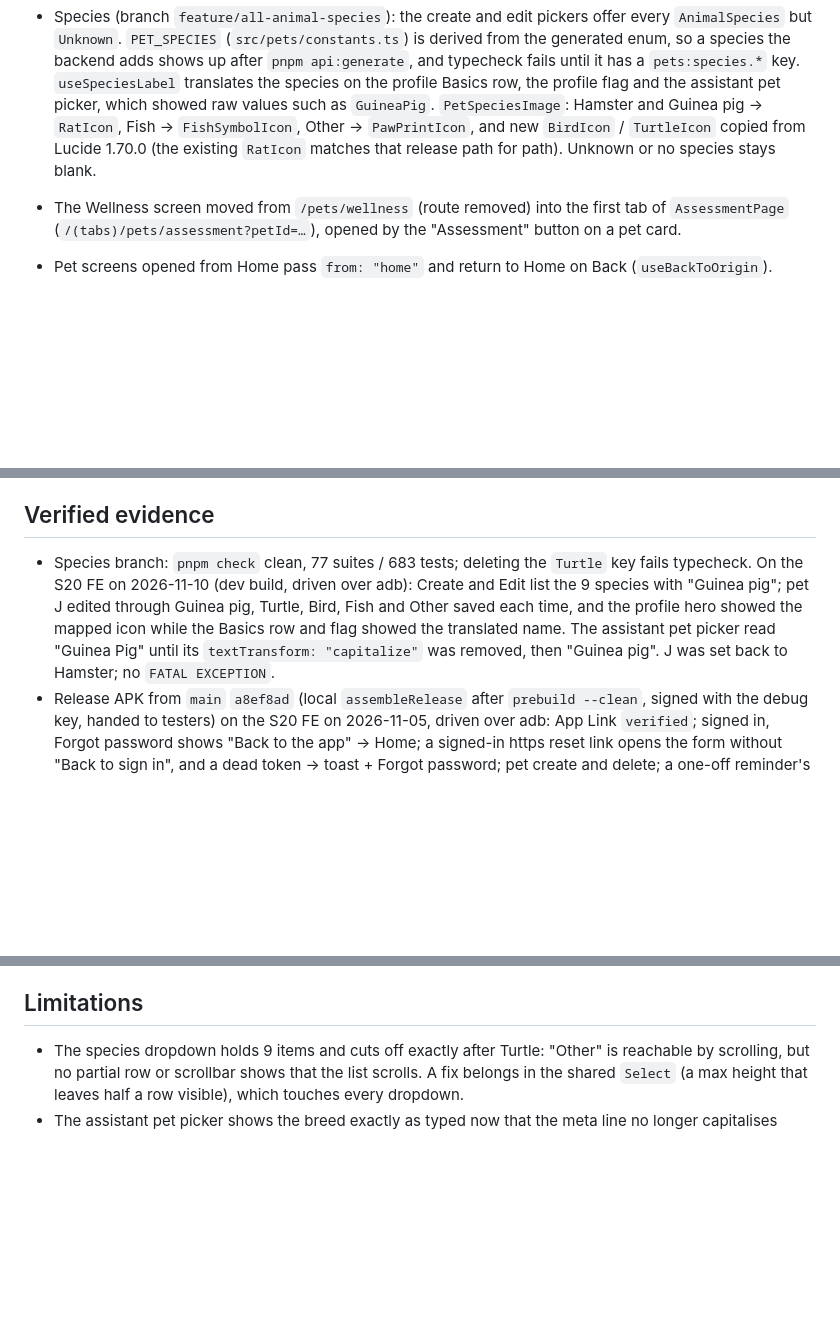
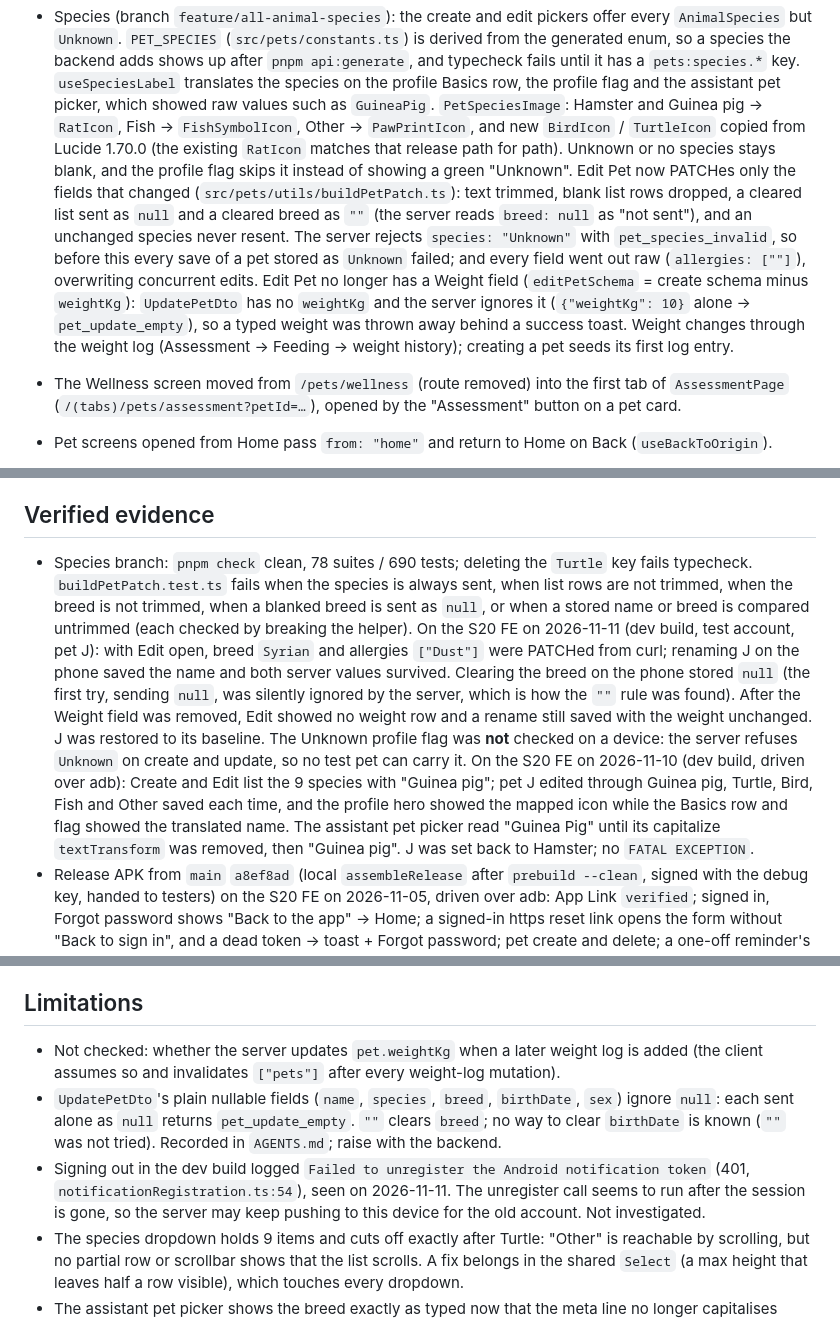
Before and after one commit to Gmust/smart-pet-care-app, a Markdown page: docs/HANDOFF.md, 3 parts joined by grey strips. Drawn GitHub-style; blank space fills up the shorter version.

Commit message:
docs(handoff): record species PATCH findings and device run
Co-Authored-By: Claude Opus 5.5 <noreply@anthropic.com>

```diff
--- a/docs/HANDOFF.md
+++ b/docs/HANDOFF.md
@@ -108,7 +108,17 @@ Keep it short and factual: what is true now, what was actually verified, what is
   profile Basics row, the profile flag and the assistant pet picker, which showed raw values such
   as `GuineaPig`. `PetSpeciesImage`: Hamster and Guinea pig → `RatIcon`, Fish → `FishSymbolIcon`,
   Other → `PawPrintIcon`, and new `BirdIcon` / `TurtleIcon` copied from Lucide 1.70.0 (the
-  existing `RatIcon` matches that release path for path). Unknown or no species stays blank.
+  existing `RatIcon` matches that release path for path). Unknown or no species stays blank, and
+  the profile flag skips it instead of showing a green "Unknown". Edit Pet now PATCHes only the
+  fields that changed (`src/pets/utils/buildPetPatch.ts`): text trimmed, blank list rows dropped,
+  a cleared list sent as `null` and a cleared breed as `""` (the server reads `breed: null` as "not
+  sent"), and an unchanged species never resent. The server rejects `species: "Unknown"` with
+  `pet_species_invalid`, so before this every save of a pet stored as `Unknown` failed; and every
+  field went out raw (`allergies: [""]`), overwriting concurrent edits. Edit Pet no longer has a
+  Weight field (`editPetSchema` = create schema minus `weightKg`): `UpdatePetDto` has no
+  `weightKg` and the server ignores it (`{"weightKg": 10}` alone → `pet_update_empty`), so a typed
+  weight was thrown away behind a success toast. Weight changes through the weight log
+  (Assessment → Feeding → weight history); creating a pet seeds its first log entry.
 - The Wellness screen moved from `/pets/wellness` (route removed) into the first tab of
   `AssessmentPage` (`/(tabs)/pets/assessment?petId=…`), opened by the "Assessment" button on a pet
   card.
@@ -175,12 +185,22 @@ Keep it short and factual: what is true now, what was actually verified, what is
 
 ## Verified evidence
 
-- Species branch: `pnpm check` clean, 77 suites / 683 tests; deleting the `Turtle` key fails
-  typecheck. On the S20 FE on 2026-11-10 (dev build, driven over adb): Create and Edit list the 9
+- Species branch: `pnpm check` clean, 78 suites / 690 tests; deleting the `Turtle` key fails
+  typecheck. `buildPetPatch.test.ts` fails when the species is always sent, when list rows are not
+  trimmed, when the breed is not trimmed, when a blanked breed is sent as `null`, or when a stored
+  name or breed is compared untrimmed (each checked
+  by breaking the helper). On the S20 FE on 2026-11-11 (dev build, test account, pet J): with Edit
+  open, breed `Syrian` and allergies `["Dust"]` were PATCHed from curl; renaming J on the phone
+  saved the name and both server values survived. Clearing the breed on the phone stored `null`
+  (the first try, sending `null`, was silently ignored by the server, which is how the `""` rule
+  was found). After the Weight field was removed, Edit showed no weight row and a rename still
+  saved with the weight unchanged. J was restored to its baseline. The Unknown profile flag was **not** checked on a
+  device: the server refuses `Unknown` on create and update, so no test pet can carry it.
+  On the S20 FE on 2026-11-10 (dev build, driven over adb): Create and Edit list the 9
   species with "Guinea pig"; pet J edited through Guinea pig, Turtle, Bird, Fish and Other saved
   each time, and the profile hero showed the mapped icon while the Basics row and flag showed the
-  translated name. The assistant pet picker read "Guinea Pig" until its `textTransform:
-"capitalize"` was removed, then "Guinea pig". J was set back to Hamster; no `FATAL EXCEPTION`.
+  translated name. The assistant pet picker read "Guinea Pig" until its capitalize
+  `textTransform` was removed, then "Guinea pig". J was set back to Hamster; no `FATAL EXCEPTION`.
 - Release APK from `main` `a8ef8ad` (local `assembleRelease` after `prebuild --clean`, signed with
   the debug key, handed to testers) on the S20 FE on 2026-11-05, driven over adb: App Link
   `verified`; signed in, Forgot password shows "Back to the app" → Home; a signed-in https reset
@@ -226,6 +246,15 @@ Keep it short and factual: what is true now, what was actually verified, what is
 
 ## Limitations
 
+- Not checked: whether the server updates `pet.weightKg` when a later weight log is added (the
+  client assumes so and invalidates `["pets"]` after every weight-log mutation).
+- `UpdatePetDto`'s plain nullable fields (`name`, `species`, `breed`, `birthDate`, `sex`) ignore
+  `null`: each sent alone as `null` returns `pet_update_empty`. `""` clears `breed`; no way to
+  clear `birthDate` is known (`""` was not tried). Recorded in `AGENTS.md`; raise with the backend.
+- Signing out in the dev build logged `Failed to unregister the Android notification token`
+  (401, `notificationRegistration.ts:54`), seen on 2026-11-11. The unregister call seems to run
+  after the session is gone, so the server may keep pushing to this device for the old account.
+  Not investigated.
 - The species dropdown holds 9 items and cuts off exactly after Turtle: "Other" is reachable by
   scrolling, but no partial row or scrollbar shows that the list scrolls. A fix belongs in the
   shared `Select` (a max height that leaves half a row visible), which touches every dropdown.
```
